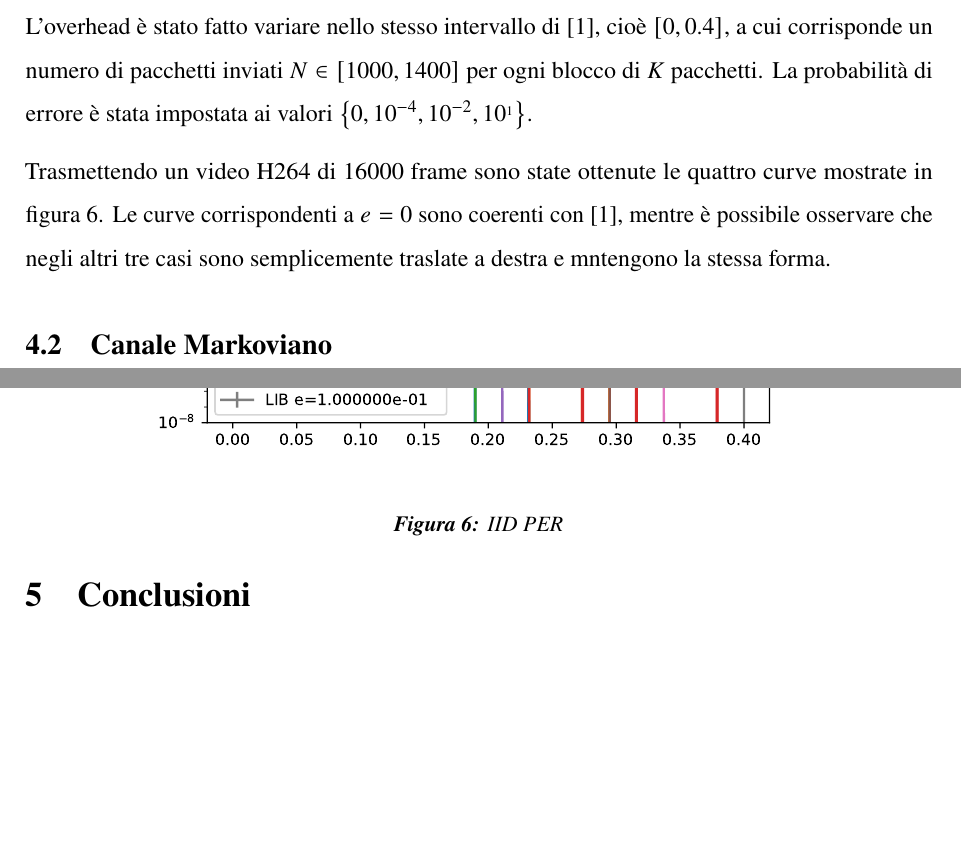
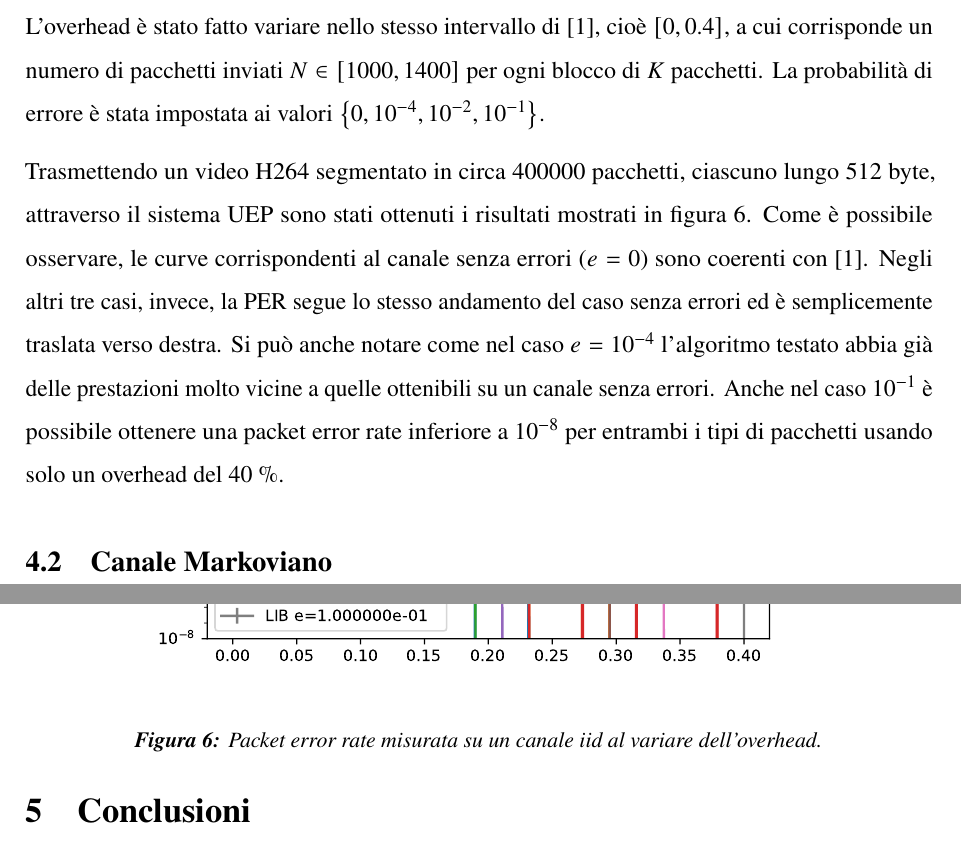
Before and after one commit to riccz/uep-report, a LaTeX document (report.tex): two parts of pages 7 and 8 of 8, joined at a grey line, cut so that both start at the same text, the shorter picture padded with empty space. Compiled offline with pdfLaTeX.

Commit message:
Edit latex

```diff
--- a/report.tex
+++ b/report.tex
@@ -278,21 +278,32 @@ L'overhead è stato fatto variare nello stesso intervallo di
 inviati $N \in [1000, 1400]$ per ogni blocco di $K$ pacchetti.
 %
 La probabilità di errore è stata impostata ai valori $\left\{ 0,
-10^{-4}, 10^{-2},10^{_1} \right\}$.
+10^{-4}, 10^{-2},10^{-1} \right\}$.
 
-Trasmettendo un video H264 di 16000 frame sono state ottenute le
-quattro curve mostrate in figura~\ref{plot:iid}.
+Trasmettendo un video H264 segmentato in circa 400000 pacchetti,
+ciascuno lungo 512 byte, attraverso il sistema UEP sono stati ottenuti
+i risultati mostrati in figura~\ref{plot:iid}.
 %
 \begin{figure}[htbp]
   \centering
   \includegraphics[width=0.8\textwidth]{plot_ber_iid}
-  \caption{IID PER}
+  \caption{Packet error rate misurata su un canale iid al variare
+    dell'overhead.}
   \label{plot:iid}
 \end{figure}
 %
-Le curve corrispondenti a $e=0$ sono coerenti con \cite{uep}, mentre è
-possibile osservare che negli altri tre casi sono semplicemente
-traslate a destra e mntengono la stessa forma.
+Come è possibile osservare, le curve corrispondenti al canale senza
+errori ($e=0$) sono coerenti con \cite{uep}. Negli altri tre casi,
+invece, la PER segue lo stesso andamento del caso senza errori ed è
+semplicemente traslata verso destra.
+%
+Si può anche notare come nel caso $e = 10^{-4}$ l'algoritmo testato
+abbia già delle prestazioni molto vicine a quelle ottenibili su un
+canale senza errori.
+%
+Anche nel caso $10^{-1}$ è possibile ottenere una packet error rate
+inferiore a $10^{-8}$ per entrambi i tipi di pacchetti usando solo un
+overhead del 40 \%.
 
 \subsection{Canale Markoviano}
 
```
